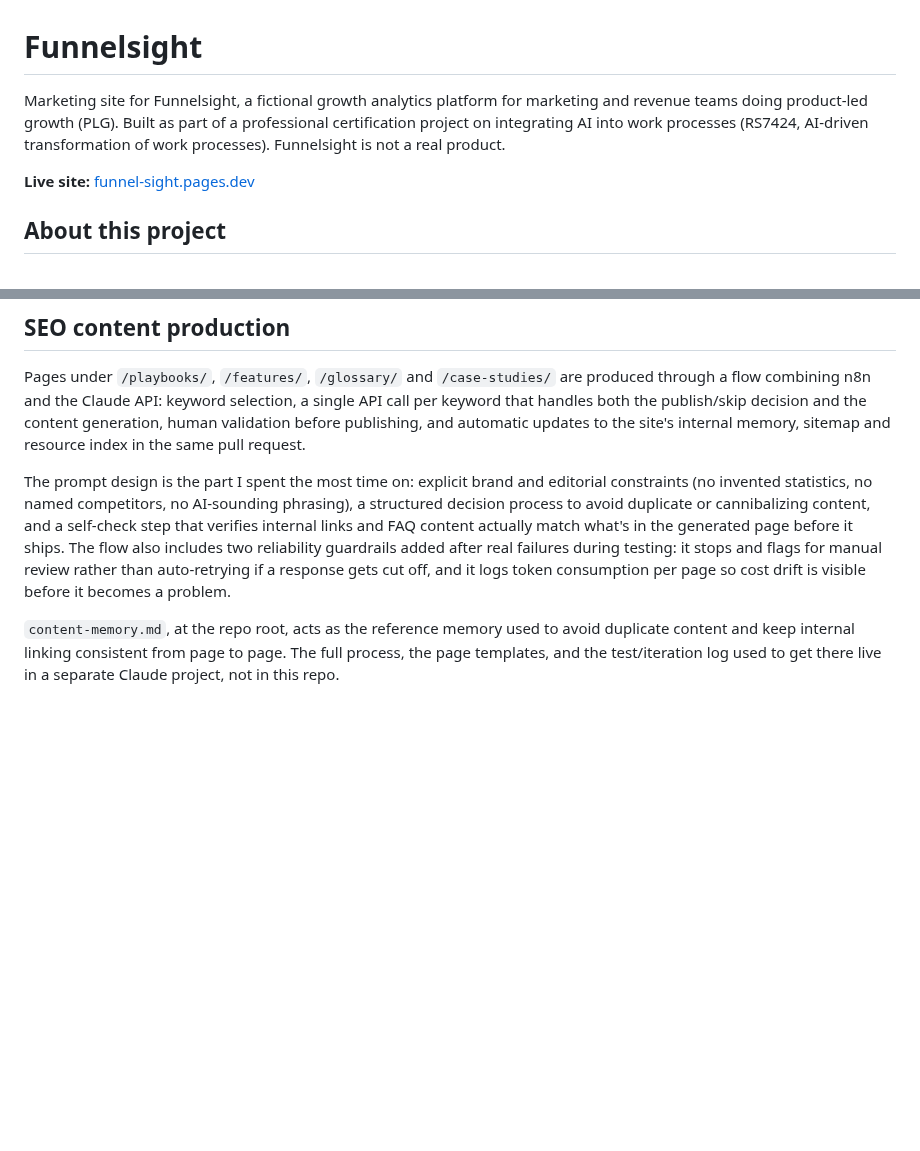
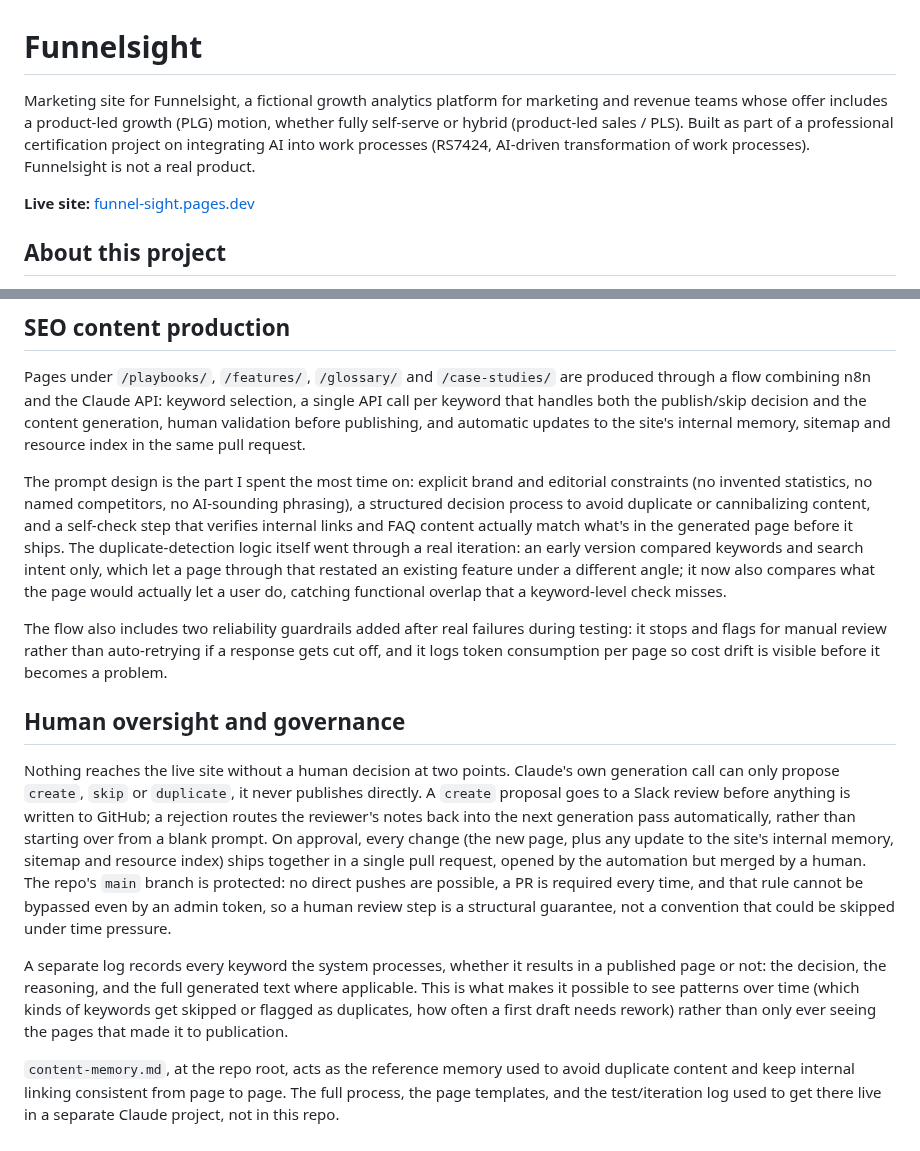
Before and after one commit to CecileMaindron/funnel-sight, a Markdown page: README.md, 2 parts joined by grey strips. Rendered like a GitHub page; blank space fills up the shorter version.

Commit message:
Refine marketing site description and content flow

```diff
--- a/README.md
+++ b/README.md
@@ -1,6 +1,6 @@
 # Funnelsight
 
-Marketing site for Funnelsight, a fictional growth analytics platform for marketing and revenue teams doing product-led growth (PLG). Built as part of a professional certification project on integrating AI into work processes (RS7424, AI-driven transformation of work processes). Funnelsight is not a real product.
+Marketing site for Funnelsight, a fictional growth analytics platform for marketing and revenue teams whose offer includes a product-led growth (PLG) motion, whether fully self-serve or hybrid (product-led sales / PLS). Built as part of a professional certification project on integrating AI into work processes (RS7424, AI-driven transformation of work processes). Funnelsight is not a real product.
 
 **Live site:** [funnel-sight.pages.dev](https://funnel-sight.pages.dev)
 
@@ -33,6 +33,14 @@ Static site, plain HTML/CSS, no framework or build step, deployed on Cloudflare
 
 Pages under `/playbooks/`, `/features/`, `/glossary/` and `/case-studies/` are produced through a flow combining n8n and the Claude API: keyword selection, a single API call per keyword that handles both the publish/skip decision and the content generation, human validation before publishing, and automatic updates to the site's internal memory, sitemap and resource index in the same pull request.
 
-The prompt design is the part I spent the most time on: explicit brand and editorial constraints (no invented statistics, no named competitors, no AI-sounding phrasing), a structured decision process to avoid duplicate or cannibalizing content, and a self-check step that verifies internal links and FAQ content actually match what's in the generated page before it ships. The flow also includes two reliability guardrails added after real failures during testing: it stops and flags for manual review rather than auto-retrying if a response gets cut off, and it logs token consumption per page so cost drift is visible before it becomes a problem.
+The prompt design is the part I spent the most time on: explicit brand and editorial constraints (no invented statistics, no named competitors, no AI-sounding phrasing), a structured decision process to avoid duplicate or cannibalizing content, and a self-check step that verifies internal links and FAQ content actually match what's in the generated page before it ships. The duplicate-detection logic itself went through a real iteration: an early version compared keywords and search intent only, which let a page through that restated an existing feature under a different angle; it now also compares what the page would actually let a user do, catching functional overlap that a keyword-level check misses.
+
+The flow also includes two reliability guardrails added after real failures during testing: it stops and flags for manual review rather than auto-retrying if a response gets cut off, and it logs token consumption per page so cost drift is visible before it becomes a problem.
+
+## Human oversight and governance
+
+Nothing reaches the live site without a human decision at two points. Claude's own generation call can only propose `create`, `skip` or `duplicate`, it never publishes directly. A `create` proposal goes to a Slack review before anything is written to GitHub; a rejection routes the reviewer's notes back into the next generation pass automatically, rather than starting over from a blank prompt. On approval, every change (the new page, plus any update to the site's internal memory, sitemap and resource index) ships together in a single pull request, opened by the automation but merged by a human. The repo's `main` branch is protected: no direct pushes are possible, a PR is required every time, and that rule cannot be bypassed even by an admin token, so a human review step is a structural guarantee, not a convention that could be skipped under time pressure.
+
+A separate log records every keyword the system processes, whether it results in a published page or not: the decision, the reasoning, and the full generated text where applicable. This is what makes it possible to see patterns over time (which kinds of keywords get skipped or flagged as duplicates, how often a first draft needs rework) rather than only ever seeing the pages that made it to publication.
 
 `content-memory.md`, at the repo root, acts as the reference memory used to avoid duplicate content and keep internal linking consistent from page to page. The full process, the page templates, and the test/iteration log used to get there live in a separate Claude project, not in this repo.
```
